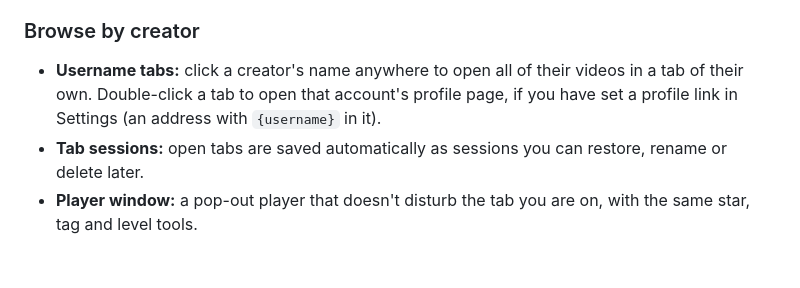
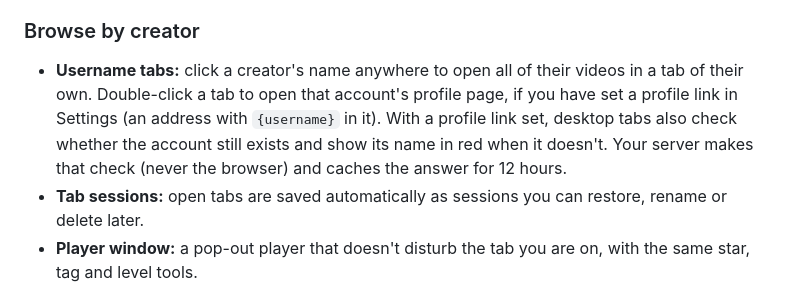
Before and after one commit to nullredvector/kashibox, a Markdown page: README.md, the part around the change. GitHub-like rendering; blank space fills up the shorter version.

Commit message:
Docs: account check

```diff
--- a/README.md
+++ b/README.md
@@ -28,7 +28,7 @@ kashibox is a complete app: it serves its own page, so there is nothing else to
 - **Built for big archives:** grids are filled in chunks as you scroll, so a collection with tens of thousands of videos stays responsive.
 
 ### Browse by creator
-- **Username tabs:** click a creator's name anywhere to open all of their videos in a tab of their own. Double-click a tab to open that account's profile page, if you have set a profile link in Settings (an address with `{username}` in it).
+- **Username tabs:** click a creator's name anywhere to open all of their videos in a tab of their own. Double-click a tab to open that account's profile page, if you have set a profile link in Settings (an address with `{username}` in it). With a profile link set, desktop tabs also check whether the account still exists and show its name in red when it doesn't. Your server makes that check (never the browser) and caches the answer for 12 hours.
 - **Tab sessions:** open tabs are saved automatically as sessions you can restore, rename or delete later.
 - **Player window:** a pop-out player that doesn't disturb the tab you are on, with the same star, tag and level tools.
 
```
Also changed, not shown: CLAUDE.md (+1 -0 lines).
